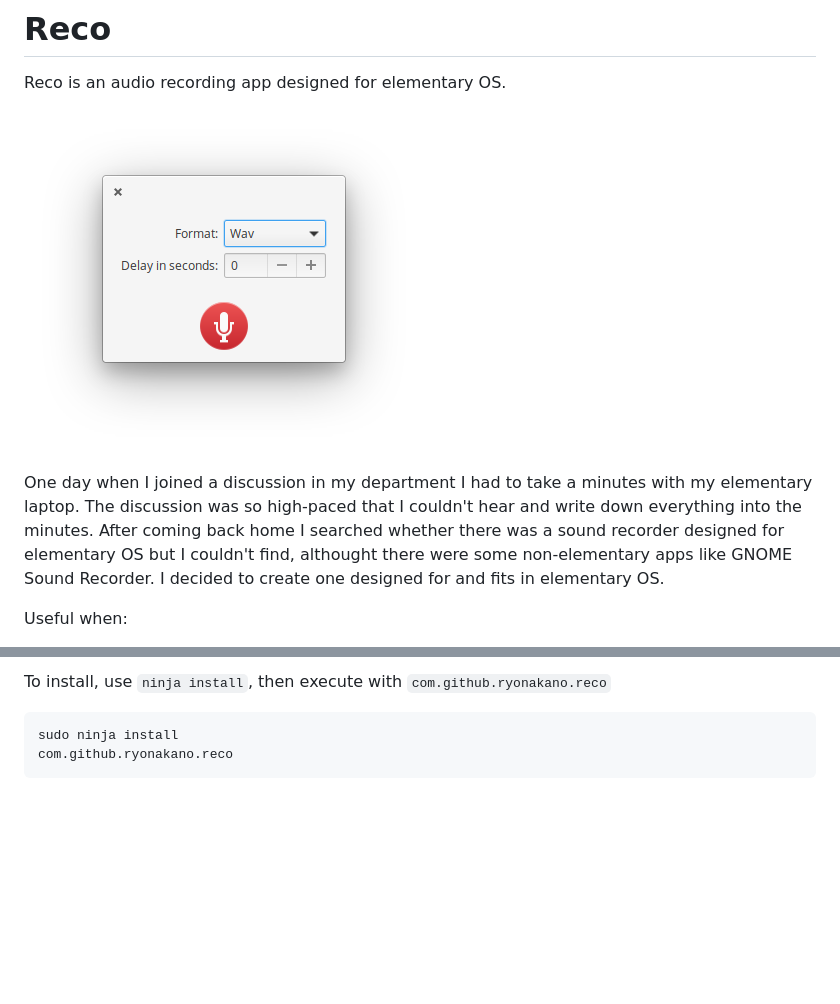
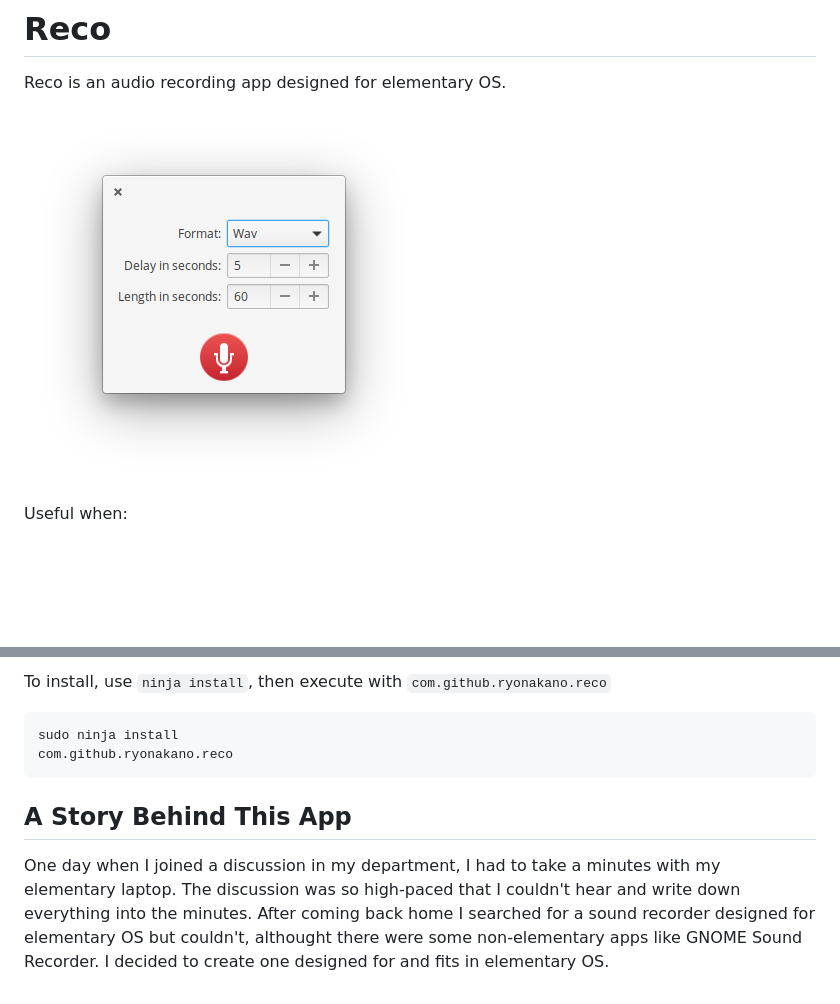
Before and after one commit to ryonakano/reco, a Markdown page: README.md, 2 parts joined by grey strips. GitHub-like rendering; pictures changed too: data/Screenshot.png; blank space fills up the shorter version.

Commit message:
Update README.md and the screenshot

```diff
--- a/README.md
+++ b/README.md
@@ -3,8 +3,6 @@
 Reco is an audio recording app designed for elementary OS.
 
 ![Screenshot](data/Screenshot.png)
-
-One day when I joined a discussion in my department I had to take a minutes with my elementary laptop. The discussion was so high-paced that I couldn't hear and write down everything into the minutes. After coming back home I searched whether there was a sound recorder designed for elementary OS but I couldn't find, althought there were some non-elementary apps like GNOME Sound Recorder. I decided to create one designed for and fits in elementary OS.
 
 Useful when:
 
@@ -51,3 +49,7 @@ To install, use `ninja install`, then execute with `com.github.ryonakano.reco`
 
     sudo ninja install
     com.github.ryonakano.reco
+
+## A Story Behind This App
+
+One day when I joined a discussion in my department, I had to take a minutes with my elementary laptop. The discussion was so high-paced that I couldn't hear and write down everything into the minutes. After coming back home I searched for a sound recorder designed for elementary OS but couldn't, althought there were some non-elementary apps like GNOME Sound Recorder. I decided to create one designed for and fits in elementary OS.
```
